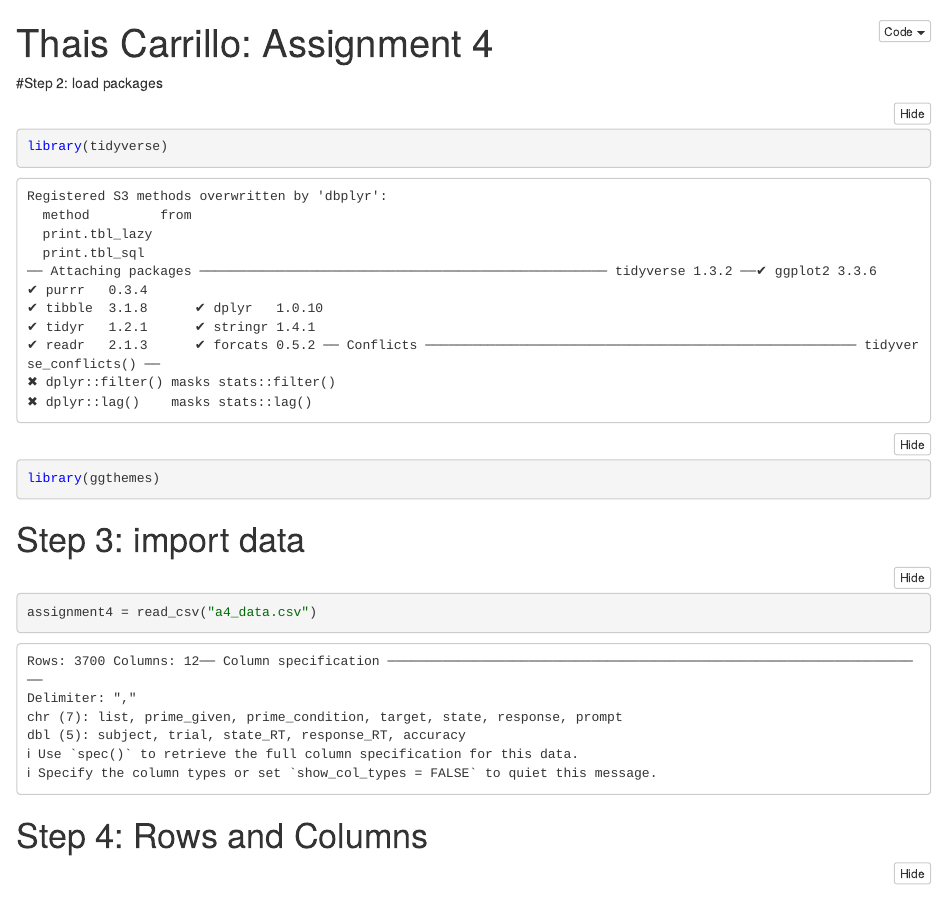
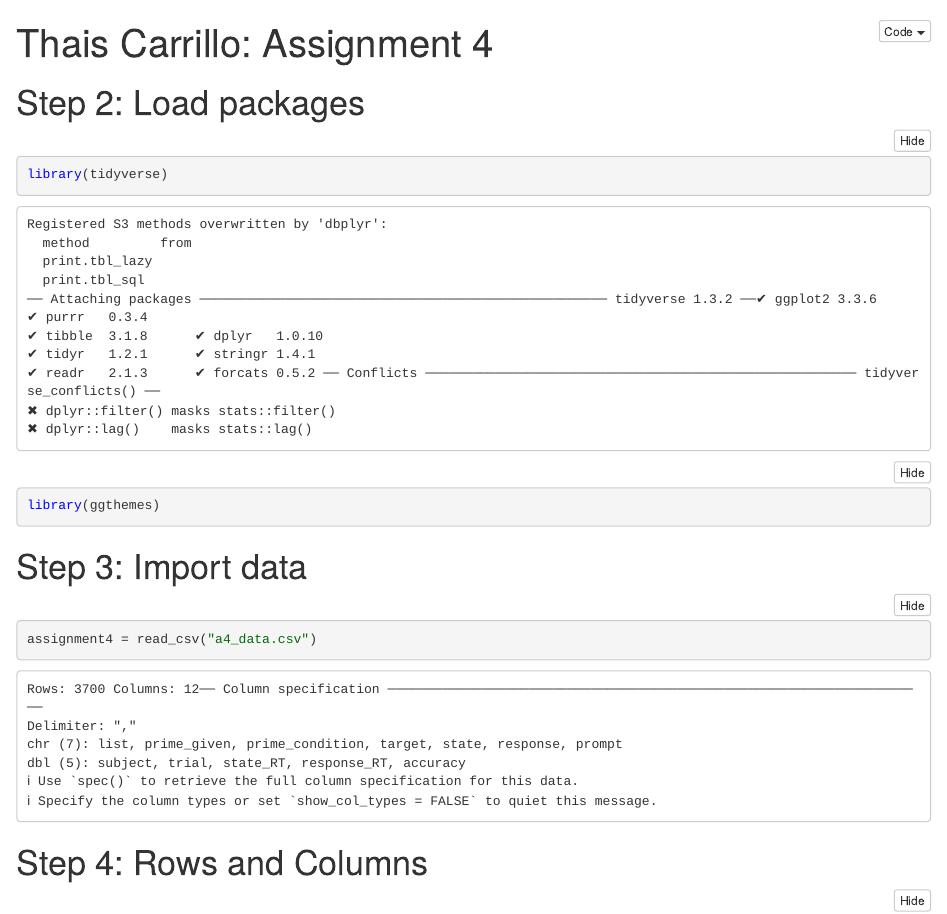
Before and after one commit to thaiscarrillo/Thais_assignment4, an R Markdown document (Thais_Assignment4.Rmd): the page in a window 1100 px wide, from its top. The pictures show the output file Thais_Assignment4.nb.html that the author committed with the source, opened offline.

Commit message:
HTML corrected

````diff
--- a/Thais_Assignment4.Rmd
+++ b/Thais_Assignment4.Rmd
@@ -3,13 +3,13 @@ title: "Thais Carrillo: Assignment 4"
 output: html_notebook
 ---
 
-#Step 2: load packages
+# Step 2: Load packages
 ```{r}
 library(tidyverse)
 library(ggthemes)
 ```
 
-# Step 3: import data
+# Step 3: Import data
 ```{r}
 assignment4 = read_csv("a4_data.csv")
 ```
````
Also changed, not shown: Thais_Assignment4.nb.html.
